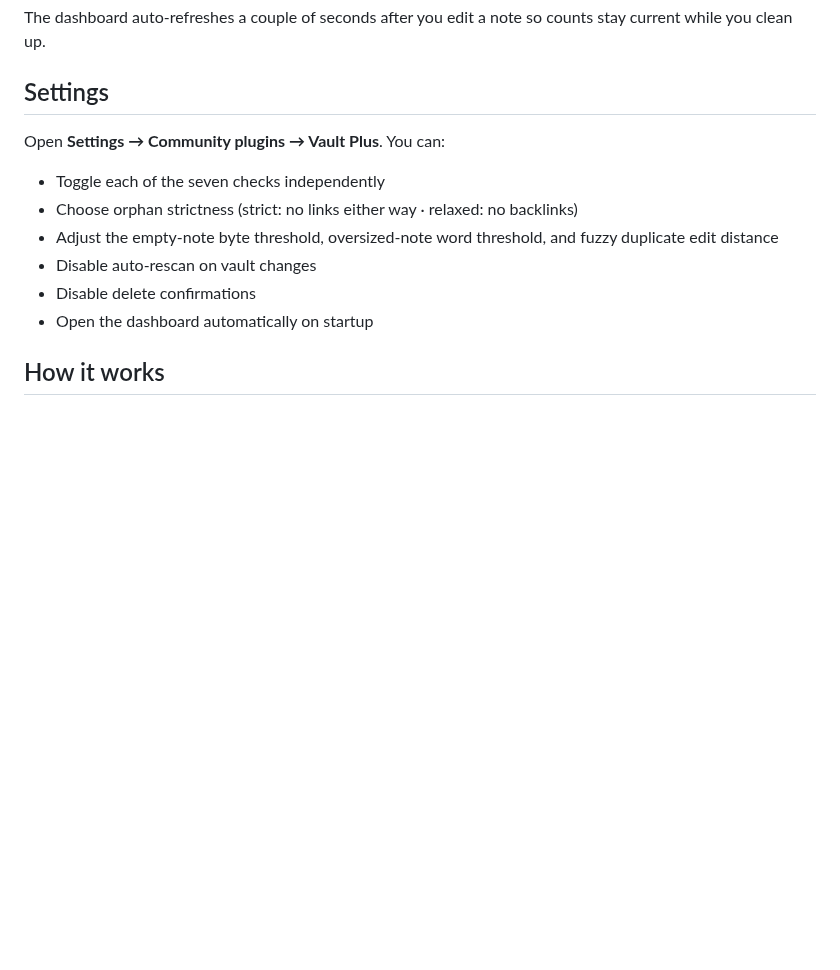
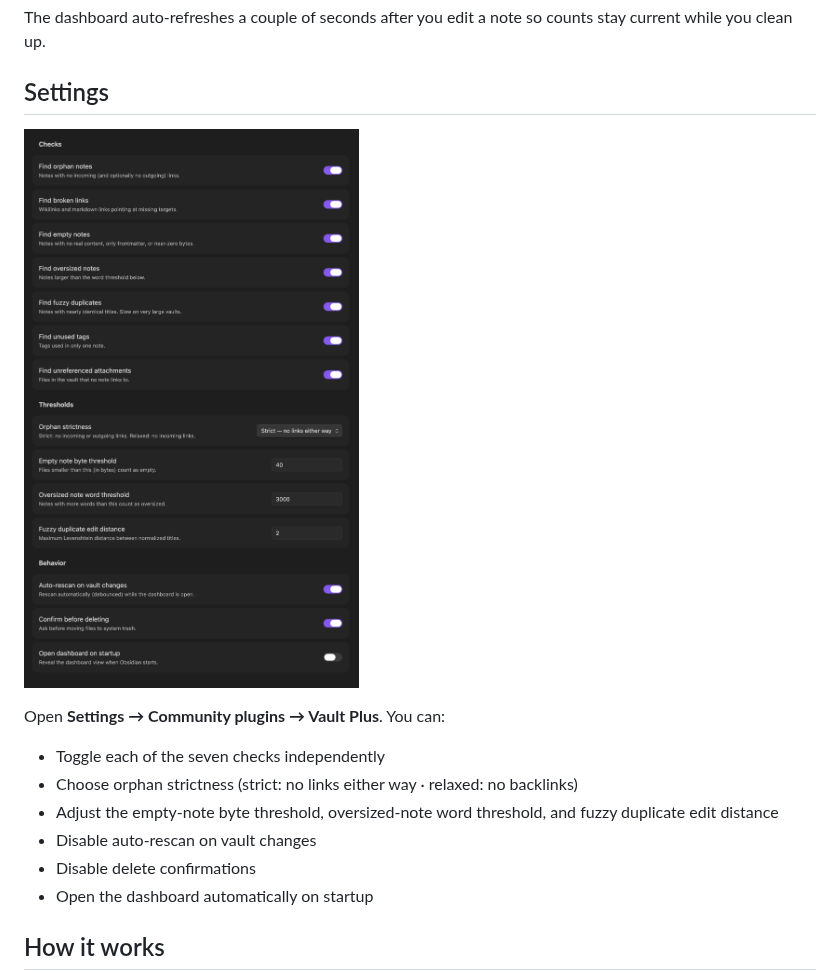
Before and after one commit to jabaho9523/obsidian-vault-plus, a Markdown page: README.md, the part around one of its changes. Rendered like a GitHub page; pictures changed too: docs/settings.png (added); blank space fills up the shorter version.

Commit message:
Add demo gif and settings screenshot to README
Co-Authored-By: Claude Opus 4.6 <noreply@anthropic.com>

```diff
--- a/README.md
+++ b/README.md
@@ -46,6 +48,8 @@ The dashboard auto-refreshes a couple of seconds after you edit a note so counts
 
 ## Settings
 
+![Vault Plus settings](docs/settings.png)
+
 Open **Settings → Community plugins → Vault Plus**. You can:
 
 - Toggle each of the seven checks independently
```
Also changed, not shown: other parts of README.md (+2 -0 lines), 1 other file.
